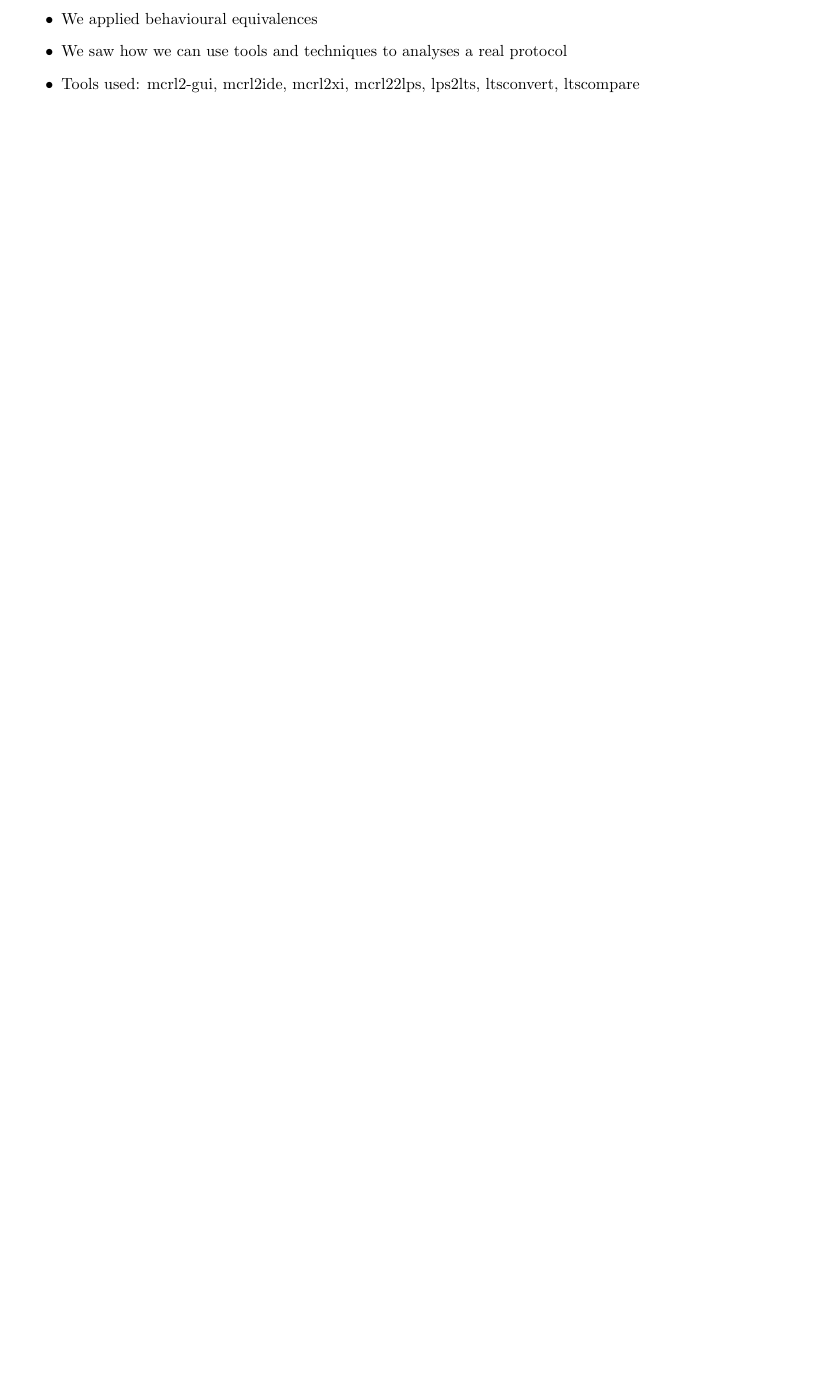
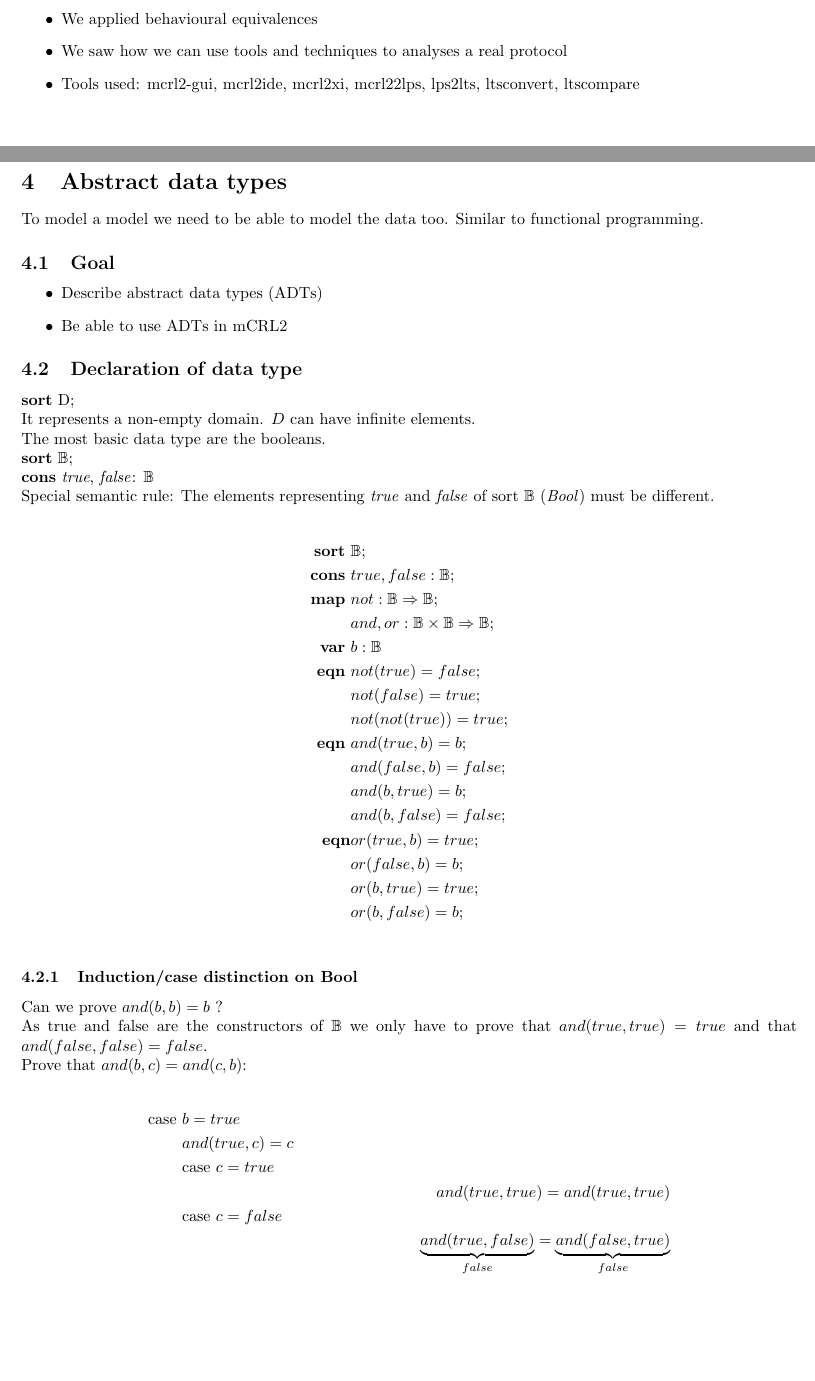
Before and after one commit to jmigual/APATeoria, a LaTeX document (SystemValidation/main.tex, which reads SystemValidation/lectures/lecture_04.tex): part of page 7 of 7 before the commit and two parts of pages 7 and 8 of 9 after it, the two joined at a grey line, cut so that both start at the same text, the shorter picture padded with empty space. Compiled offline with pdfLaTeX.

Commit message:
First half of lecture 04

```diff
--- a/SystemValidation/lectures/lecture_04.tex
+++ b/SystemValidation/lectures/lecture_04.tex
@@ -1,3 +1,80 @@
 % !TEX root = ../main.tex
 
 \section{Abstract data types}
+
+To model a model we need to be able to model the data too. Similar to functional programming.
+
+\subsection{Goal}
+\begin{itemize}
+  \item Describe abstract data types (ADTs)
+  \item Be able to use ADTs in mCRL2
+\end{itemize}
+
+\subsection{Declaration of data type}
+
+\textbf{sort} D;
+
+It represents a non-empty domain. $D$ can have infinite elements.
+
+The most basic data type are the booleans.
+
+\textbf{sort} $\mathbb{B}$;
+
+\textbf{cons} \emph{true}, \emph{false}: $\mathbb{B}$
+
+Special semantic rule: The elements representing \emph{true} and \emph{false} of sort $\mathbb{B}$
+(\emph{Bool}) must be different.
+
+\begin{align*}
+  \text{\textbf{sort} } & \mathbb{B}; \\
+  \text{\textbf{cons} } & true, false: \mathbb{B}; \\
+  \text{\textbf{map} } & not: \mathbb{B} \Rightarrow \mathbb{B}; \\
+  & and, or: \mathbb{B} \times \mathbb{B} \Rightarrow \mathbb{B}; \\
+  \text{\textbf{var} } & b: \mathbb{B} \\
+  \text{\textbf{eqn} } & not(true) = false; \\
+  & not(false) = true; \\
+  & not(not(true)) = true; \\
+  \text{\textbf{eqn} } & and(true, b) = b; \\
+  & and(false, b) = false; \\
+  & and(b, true) = b; \\
+  & and(b, false) = false; \\
+  \text{\textbf{eqn}} & or(true, b) = true; \\
+  & or(false, b) = b; \\
+  & or(b, true) = true; \\
+  & or(b, false) = b; \\
+\end{align*}
+
+\subsubsection{Induction/case distinction on Bool}
+Can we prove $and(b, b) = b$ ?
+
+As true and false are the constructors of $\mathbb{B}$ we only have to prove that
+$and(true, true) = true$ and that $and(false, false) = false$.
+
+Prove that $and(b, c) = and(c, b)$:
+
+\begin{align*}
+  \text{case } & b = true \\
+  & and(true, c) = c \\
+  & \text{case } c = true \\
+  & & and(true, true) = and(true, true) \\
+  & \text{case } c = false \\
+  & & \underbrace{and(true, false)}_{false} = \underbrace{and(false, true)}_{false} \\
+\end{align*}
+
+\subsection{Specification numbers. Peano arithmetic}
+
+\begin{align*}
+  \text{\textbf{sort} } & Nat; \\
+  \text{\textbf{cons} } & zero: Nat; \\
+  & succ: Nat \rightarrow Nat; \\
+  \text{\textbf{map }} & add: Nat \times Nat \rightarrow; \\
+  \text{\textbf{var }} & n, m: Nat; \\
+  \text{\textbf{eqn }} & add(zero, zero) = zero; \\
+  & add(zero, succ(n)) = succ(n); \\
+  & add(succ(n), zero) = succ(n); \\
+  & add(succ(n), succ(m)) = succ(add(n, succ(m))); \\
+  \text{\textbf{map }} & <: Nat \times Nat \rightarrow \mathbb{B}; \\
+  \text{\textbf{eqn }} & n < zero = false; \\
+  & zero < succ(n) = true; \\
+  & succ(n) < succ(m) = n < m;
+\end{align*}
--- a/SystemValidation/main.tex
+++ b/SystemValidation/main.tex
@@ -6,7 +6,7 @@
 \usepackage{float}
 \usepackage[english]{babel}
 \usepackage{csquotes}
-\usepackage{amsmath}
+\usepackage{amsmath, amssymb}
 \usepackage{subcaption}
 
 
@@ -21,6 +21,8 @@
   -latex,auto,node distance=1cm, semithick
 }
 
+\setlength{\parindent}{0cm}
+
 
 \begin{document}
 
```
Also changed, not shown: SystemValidation/lectures/lecture_04.tex (32 more changed lines), SystemValidation/main.tex (1 more changed lines).
